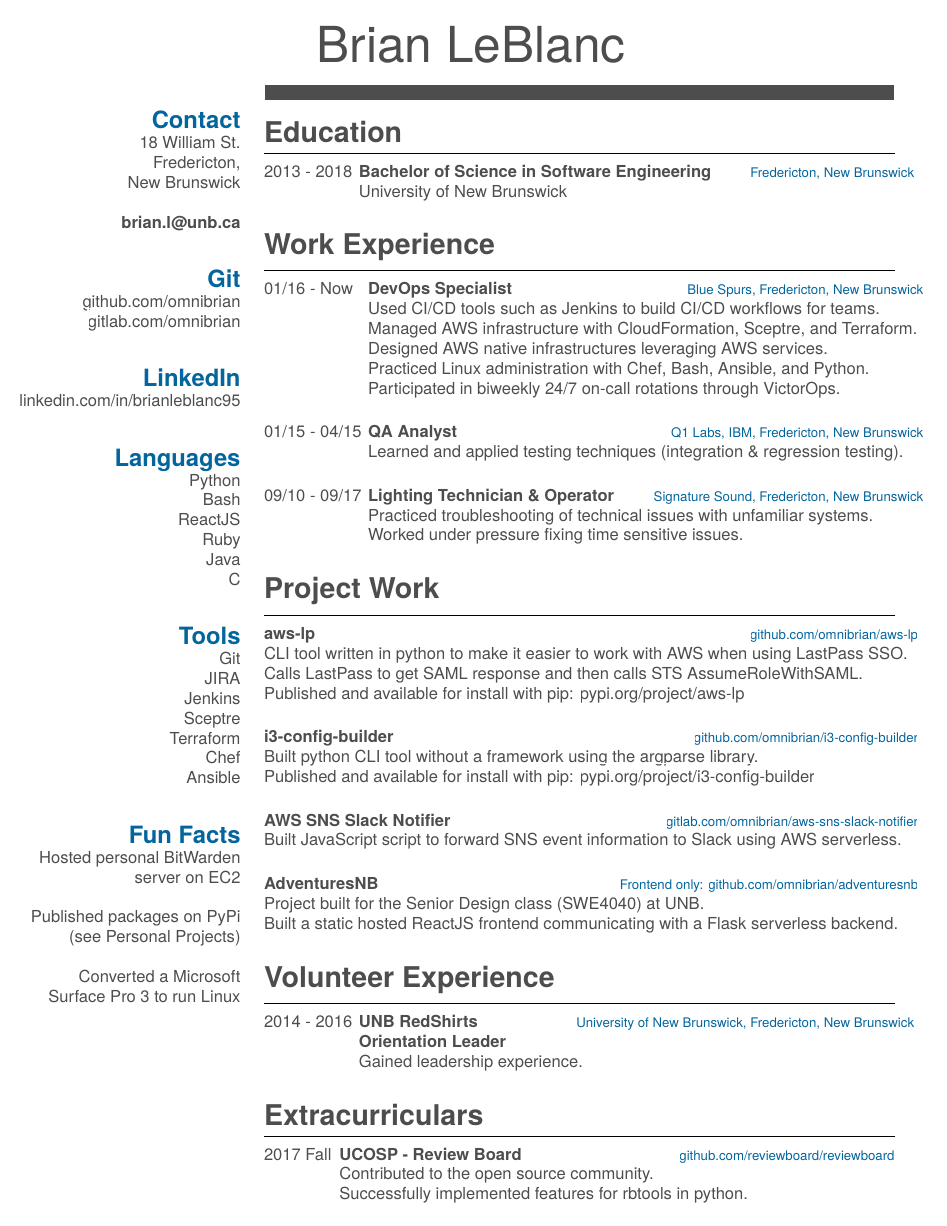
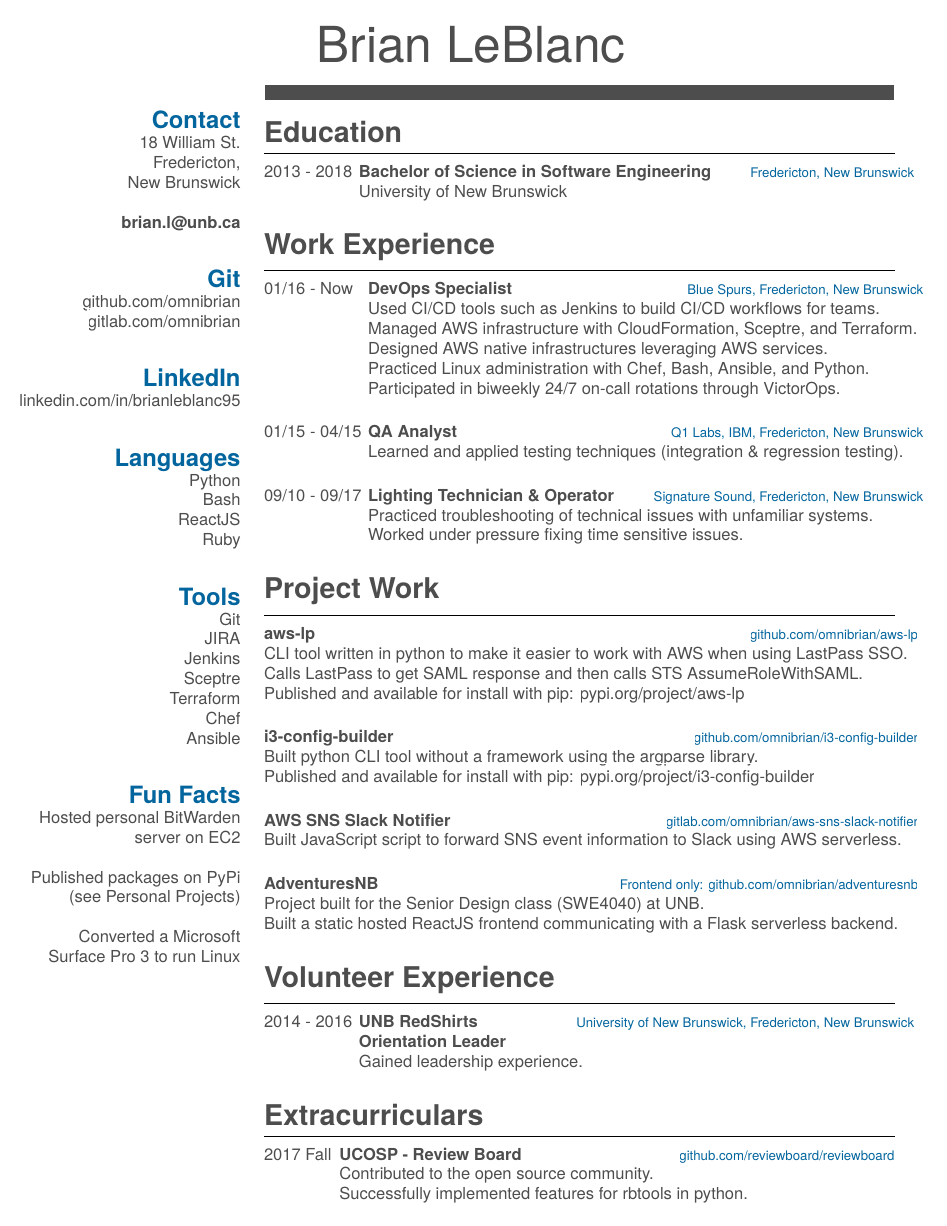
Before and after one commit to omnibrian/resume, a LaTeX CV (main.tex): the whole page. Compiled offline with XeLaTeX.

Commit message:
Update languages

```diff
--- a/main.tex
+++ b/main.tex
@@ -47,8 +47,6 @@
     Bash
     ReactJS
     Ruby
-    Java
-    C
     ~
   \section{Tools}
     Git
```
